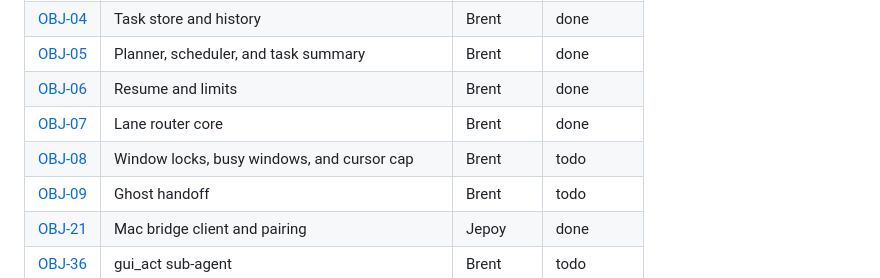
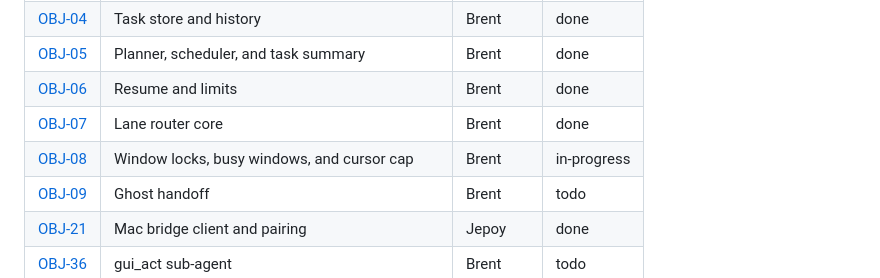
Before and after one commit to brentzo/appbuilders-hackathon, a Markdown page: harness/README.md, the part around the change. Drawn GitHub-style.

Commit message:
docs(objectives): start OBJ-08

```diff
--- a/harness/README.md
+++ b/harness/README.md
@@ -399,7 +399,7 @@ Resume never starts on its own: the user is always asked first ([SPEC-02](../spe
 | [OBJ-05](../objectives/OBJ-05-planner-and-scheduler.md) | Planner, scheduler, and task summary | Brent | done |
 | [OBJ-06](../objectives/OBJ-06-resume-and-limits.md) | Resume and limits | Brent | done |
 | [OBJ-07](../objectives/OBJ-07-lane-router-core.md) | Lane router core | Brent | done |
-| [OBJ-08](../objectives/OBJ-08-locks-busy-windows-cap.md) | Window locks, busy windows, and cursor cap | Brent | todo |
+| [OBJ-08](../objectives/OBJ-08-locks-busy-windows-cap.md) | Window locks, busy windows, and cursor cap | Brent | in-progress |
 | [OBJ-09](../objectives/OBJ-09-ghost-handoff.md) | Ghost handoff | Brent | todo |
 | [OBJ-21](../objectives/OBJ-21-mac-bridge-client-and-pairing.md) | Mac bridge client and pairing | Jepoy | done |
 | [OBJ-36](../objectives/OBJ-36-gui-act-sub-agent.md) | gui_act sub-agent | Brent | todo |
```
Also changed, not shown: objectives/OBJ-08-locks-busy-windows-cap.md (+1 -1 lines), objectives/README.md (+1 -1 lines).
